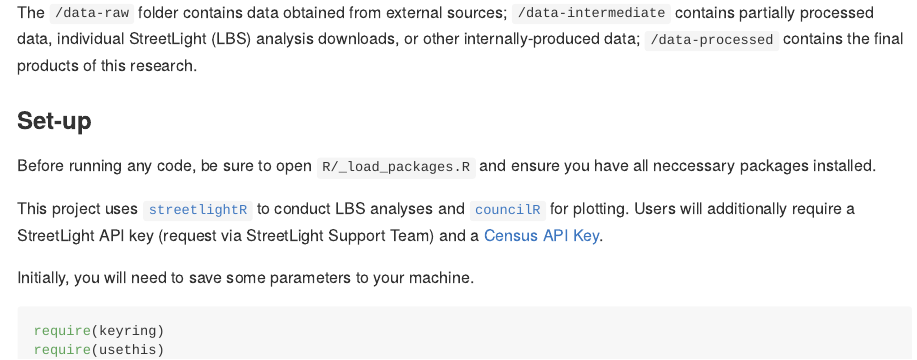
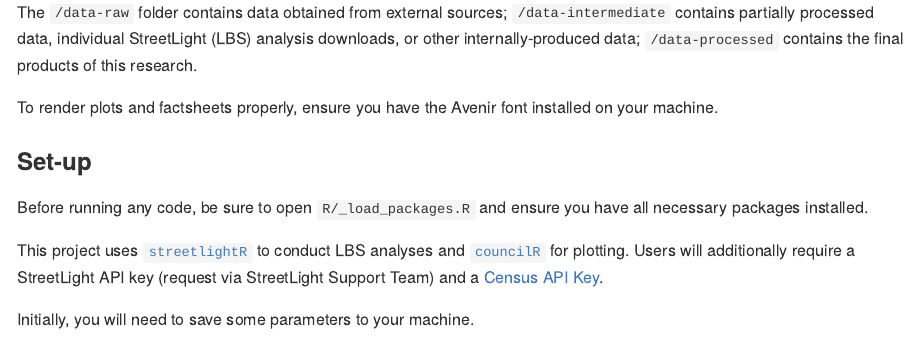
Before and after one commit to Metropolitan-Council/legacy-LBS-parktrail-research, an R Markdown document (README.Rmd): the page in a window 1100 px wide, from 1180 px down. The pictures show the output file README.md that the author committed with the source, drawn offline in the style of GitHub.

Commit message:
add note on avenir; fix typo

```diff
--- a/README.Rmd
+++ b/README.Rmd
@@ -36,9 +36,11 @@ Complete technical documentation is generated via `legaacy-LBS-parktrail-researc
 
 The `/data-raw` folder contains data obtained from external sources; `/data-intermediate` contains partially processed data, individual StreetLight (LBS) analysis downloads, or other internally-produced data; `/data-processed` contains the final products of this research.
 
+To render plots and factsheets properly, ensure you have the Avenir font installed on your machine.
+
 ### Set-up
 
-Before running any code, be sure to open `R/_load_packages.R` and ensure you have all neccessary packages installed.
+Before running any code, be sure to open `R/_load_packages.R` and ensure you have all necessary packages installed.
 
 This project uses [`streetlightR`](https://metropolitan-council.github.io/streetlightR/) to conduct LBS analyses and [`councilR`](https://github.com/Metropolitan-Council/councilR) for plotting. Users will additionally require a StreetLight API key (request via StreetLight Support Team) and a [Census API Key](https://api.census.gov/data/key_signup.html).
 
```
Also changed, not shown: README.md.
